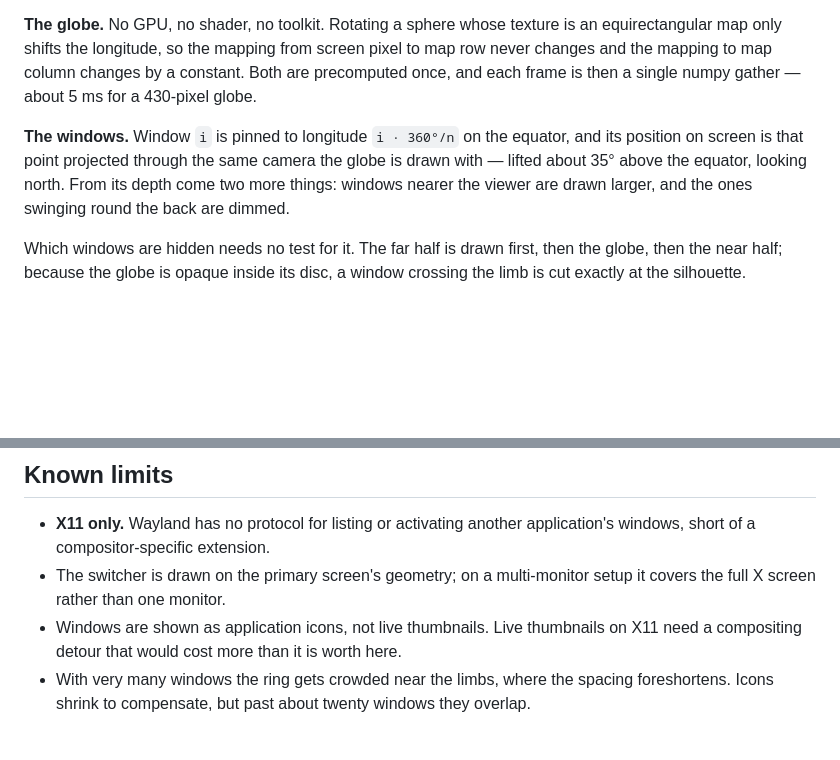
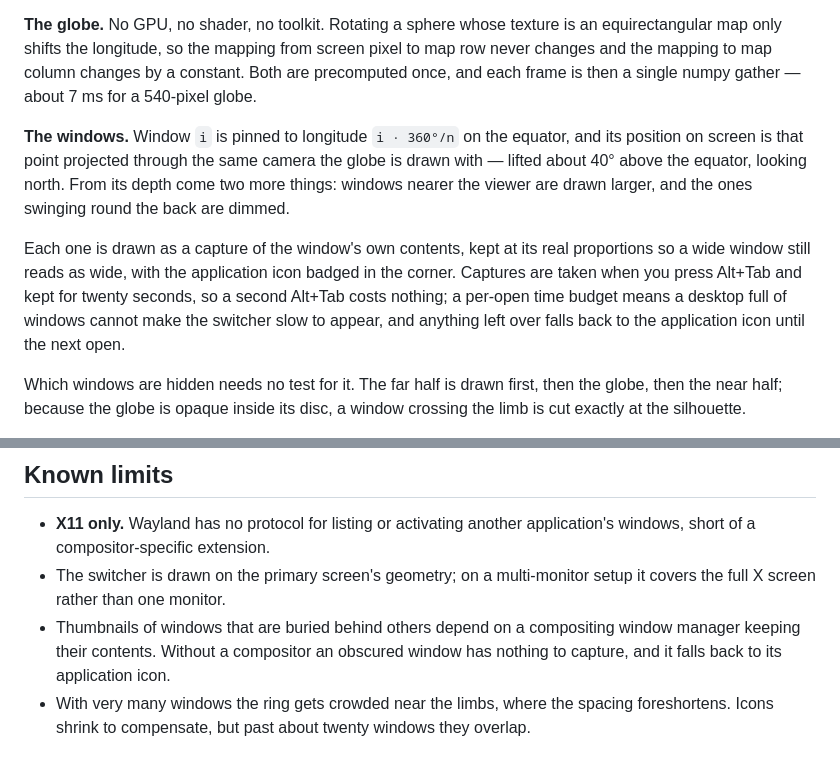
Before and after one commit to maxbrito500/globeswitcher, a Markdown page: README.md, 2 parts joined by grey strips. Drawn GitHub-style; blank space fills up the shorter version.

```diff
--- a/README.md
+++ b/README.md
@@ -86,13 +87,20 @@ is downloaded once and cached; everything after that works offline.
 is an equirectangular map only shifts the longitude, so the mapping from screen
 pixel to map row never changes and the mapping to map column changes by a
 constant. Both are precomputed once, and each frame is then a single numpy
-gather — about 5 ms for a 430-pixel globe.
+gather — about 7 ms for a 540-pixel globe.
 
 **The windows.** Window `i` is pinned to longitude `i · 360°/n` on the equator,
 and its position on screen is that point projected through the same camera the
-globe is drawn with — lifted about 35° above the equator, looking north. From
+globe is drawn with — lifted about 40° above the equator, looking north. From
 its depth come two more things: windows nearer the viewer are drawn larger,
 and the ones swinging round the back are dimmed.
+
+Each one is drawn as a capture of the window's own contents, kept at its real
+proportions so a wide window still reads as wide, with the application icon
+badged in the corner. Captures are taken when you press Alt+Tab and kept for
+twenty seconds, so a second Alt+Tab costs nothing; a per-open time budget
+means a desktop full of windows cannot make the switcher slow to appear, and
+anything left over falls back to the application icon until the next open.
 
 Which windows are hidden needs no test for it. The far half is drawn first,
 then the globe, then the near half; because the globe is opaque inside its
@@ -180,8 +201,9 @@ GLOBESWITCHER_DEBUG=1 ~/.local/bin/globeswitcher
   application's windows, short of a compositor-specific extension.
 - The switcher is drawn on the primary screen's geometry; on a multi-monitor
   setup it covers the full X screen rather than one monitor.
-- Windows are shown as application icons, not live thumbnails. Live thumbnails
-  on X11 need a compositing detour that would cost more than it is worth here.
+- Thumbnails of windows that are buried behind others depend on a compositing
+  window manager keeping their contents. Without a compositor an obscured
+  window has nothing to capture, and it falls back to its application icon.
 - With very many windows the ring gets crowded near the limbs, where the
   spacing foreshortens. Icons shrink to compensate, but past about twenty
   windows they overlap.
```
Also changed, not shown: other parts of README.md (+21 -7 lines), docs/preview.jpg, 5 other files.
